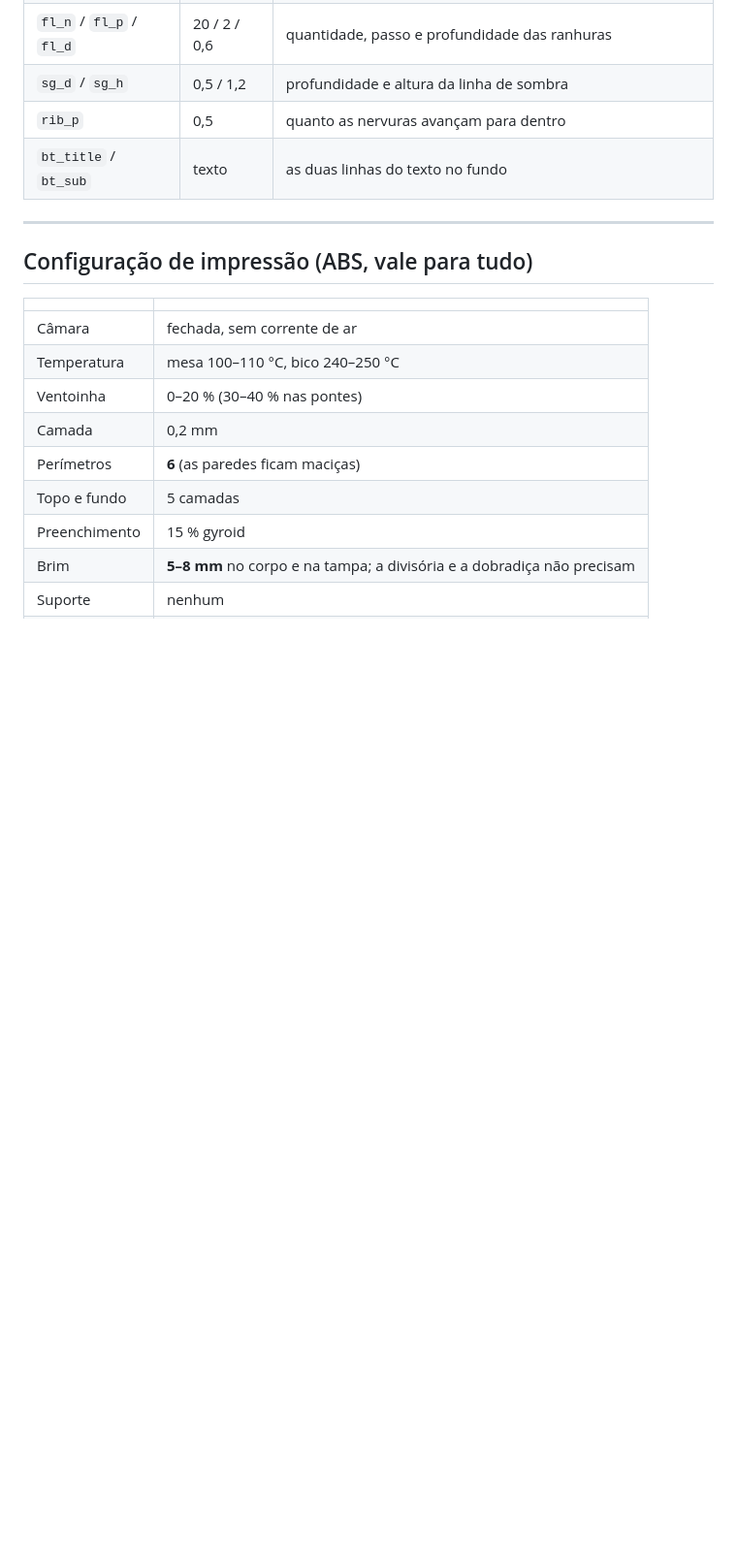
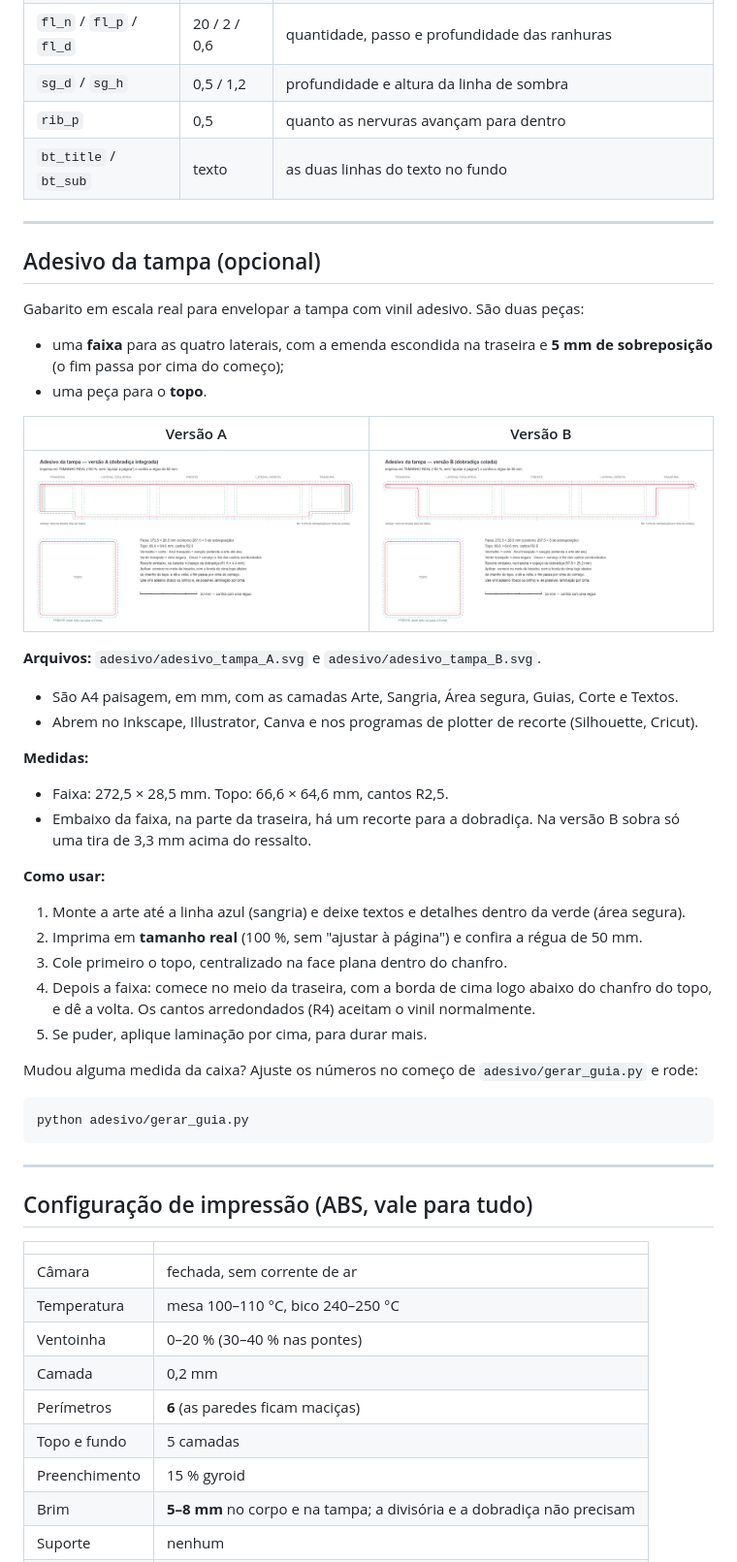
Before and after one commit to NoobDetonator/deckbox-ygo, a Markdown page: README.md, the part around the change. Shown at 97% size. Drawn GitHub-style; pictures changed too: images/adesivo_tampa_A.png (added), images/adesivo_tampa_B.png (added); blank space fills up the shorter version.

````diff
--- a/README.md
+++ b/README.md
@@ -147,6 +147,39 @@ Ela sai da impressora já montada: 5 nós intercalados, com o pino de 2,6 mm pre
 
 ---
 
+## Adesivo da tampa (opcional)
+
+Gabarito em escala real para envelopar a tampa com vinil adesivo. São duas peças:
+- uma **faixa** para as quatro laterais, com a emenda escondida na traseira e **5 mm de sobreposição** (o fim passa por cima do começo);
+- uma peça para o **topo**.
+
+| Versão A | Versão B |
+|---|---|
+| ![Adesivo A](images/adesivo_tampa_A.png) | ![Adesivo B](images/adesivo_tampa_B.png) |
+
+**Arquivos:** `adesivo/adesivo_tampa_A.svg` e `adesivo/adesivo_tampa_B.svg`.
+- São A4 paisagem, em mm, com as camadas Arte, Sangria, Área segura, Guias, Corte e Textos.
+- Abrem no Inkscape, Illustrator, Canva e nos programas de plotter de recorte (Silhouette, Cricut).
+
+**Medidas:**
+- Faixa: 272,5 × 28,5 mm. Topo: 66,6 × 64,6 mm, cantos R2,5.
+- Embaixo da faixa, na parte da traseira, há um recorte para a dobradiça. Na versão B sobra só uma tira de 3,3 mm acima do ressalto.
+
+**Como usar:**
+1. Monte a arte até a linha azul (sangria) e deixe textos e detalhes dentro da verde (área segura).
+2. Imprima em **tamanho real** (100 %, sem "ajustar à página") e confira a régua de 50 mm.
+3. Cole primeiro o topo, centralizado na face plana dentro do chanfro.
+4. Depois a faixa: comece no meio da traseira, com a borda de cima logo abaixo do chanfro do topo, e dê a volta. Os cantos arredondados (R4) aceitam o vinil normalmente.
+5. Se puder, aplique laminação por cima, para durar mais.
+
+Mudou alguma medida da caixa? Ajuste os números no começo de `adesivo/gerar_guia.py` e rode:
+
+```bash
+python adesivo/gerar_guia.py
+```
+
+---
+
 ## Configuração de impressão (ABS, vale para tudo)
 
 | | |
````
Also changed, not shown: 3 other files.
